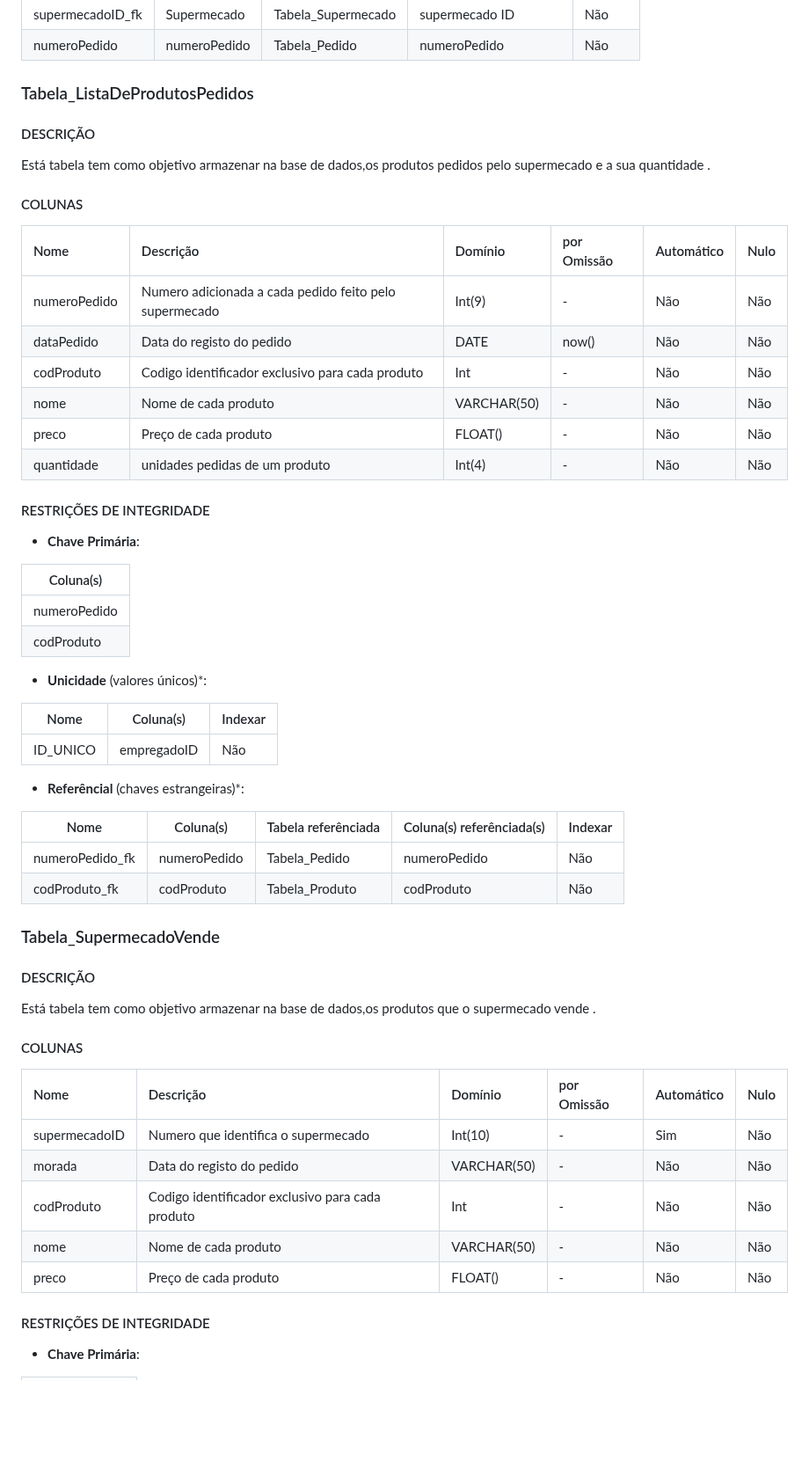
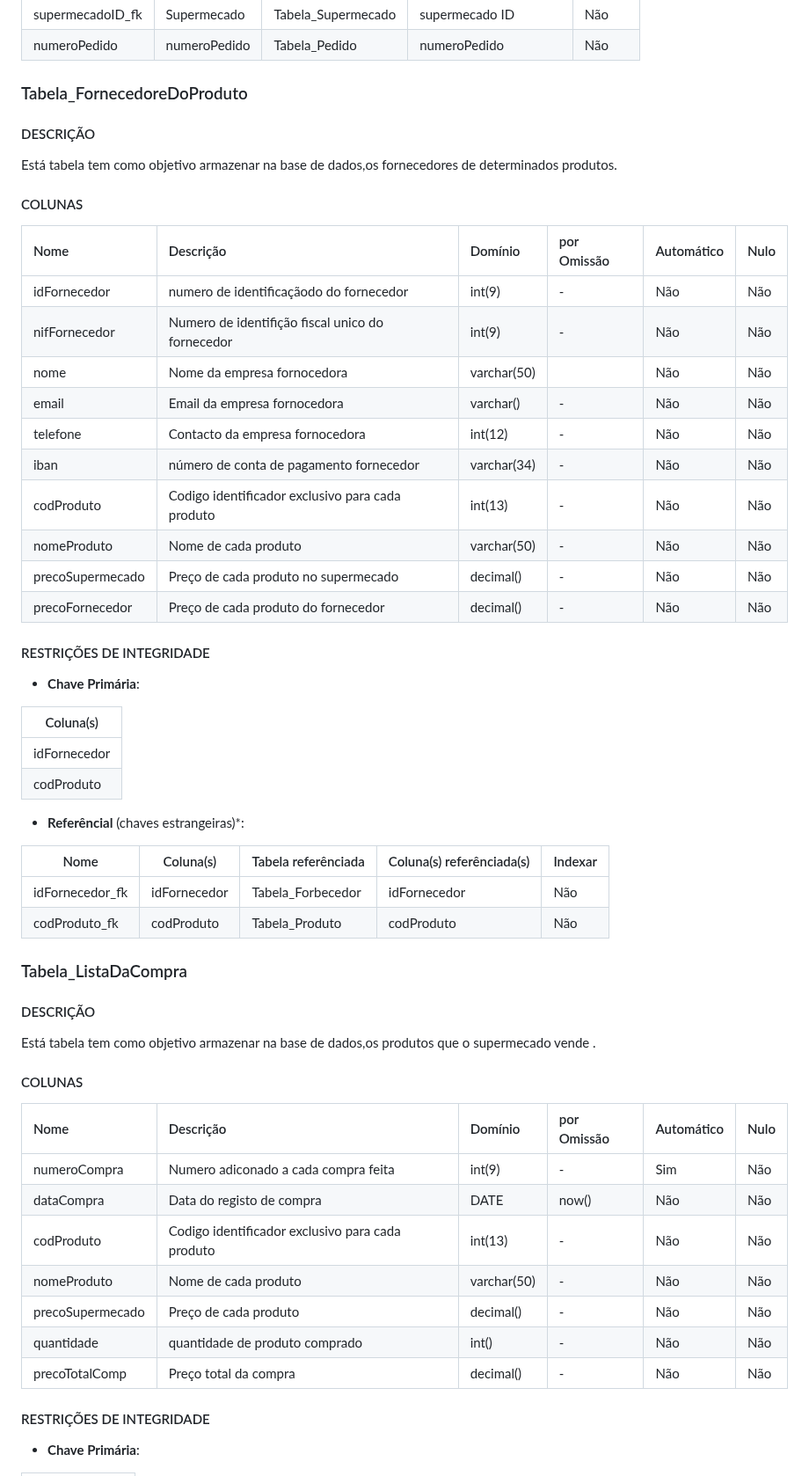
Before and after one commit to TCM23-SIBD-G03/M2, a Markdown page: doc/rebd/rebd04.md, the part around one of its changes. Shown at 88% size. Rendered like a GitHub page; blank space fills up the shorter version.

```diff
--- a/doc/rebd/rebd04.md
+++ b/doc/rebd/rebd04.md
@@ -329,46 +337,42 @@ Esta tabela tem como objetivo armazenar na base de dados todos os pedidos realiz
 | supermecadoID_fk | Supermecado  | Tabela_Supermecado      | supermecado ID      | Não     |
 |numeroPedido| numeroPedido| Tabela_Pedido     | numeroPedido     | Não     |
 
-### Tabela_ListaDeProdutosPedidos
+### Tabela_FornecedoreDoProduto
 
 #### DESCRIÇÃO <!-- omit in toc -->
 
-Está tabela tem como objetivo armazenar na base de dados,os produtos pedidos pelo supermecado e a sua quantidade  .
+Está tabela tem como objetivo armazenar na base de dados,os fornecedores de determinados produtos.
 
 #### COLUNAS <!-- omit in toc -->
 
 | Nome     | Descrição                 | Domínio     | por Omissão | Automático | Nulo |
 | :------- | :------------------------ | :---------- | :---------- | :--------- | :--- |
-| numeroPedido    | Numero  adicionada a cada pedido feito pelo supermecado| Int(9) | -           | Não  | Não  |
-| dataPedido   | Data do registo do pedido        | DATE    |  now()    | Não        | Não  |
-| codProduto     | Codigo identificador exclusivo para cada produto  | Int    | -           | Não     | Não  |
-| nome    | Nome de cada produto          | VARCHAR(50)     | -      | Não        | Não  |
-| preco   | Preço de cada produto     | FLOAT() | -           | Não        | Não  |
-| quantidade  |  unidades pedidas de um produto | Int(4) | -           | Não  | Não  |
-
+| idFornecedor     | numero de identificaçãodo do fornecedor| int(9)     | -           | Não       | Não  |
+| nifFornecedor|  Numero de identifição fiscal unico do fornecedor|int(9)      | -           | Não     | Não  |
+| nome    | Nome da empresa fornocedora       |     varchar(50)  |     | Não        | Não  |
+| email     | Email da empresa fornocedora       | varchar() | -           | Não        | Não  |
+| telefone| Contacto da empresa fornocedora     | int(12) | -           | Não        | Não |
+| iban| número de conta de pagamento fornecedor  | varchar(34) | -           | Não        | Não |
+| codProduto     | Codigo identificador exclusivo para cada produto  | int(13)  | -           | Não     | Não  |
+| nomeProduto    | Nome de cada produto          | varchar(50)     | -      | Não        | Não  |
+| precoSupermecado  | Preço de cada produto no supermecado     | decimal() | -           | Não        | Não  |
+| precoFornecedor  | Preço de cada produto do fornecedor   | decimal() | -           | Não        | Não  |
 #### RESTRIÇÕES DE INTEGRIDADE <!-- omit in toc -->
 
 - **Chave Primária**:
 
 | Coluna(s) |
 | --------- |
-| numeroPedido |
+| idFornecedor |
 | codProduto|
-
-- **Unicidade** (valores únicos)*:
-
-| Nome        | Coluna(s) | Indexar |
-| ----------- | --------- | ------- |
-| ID_UNICO |empregadoID |Não    |
-
 
 - **Referêncial** (chaves estrangeiras)*:
 
 | Nome  | Coluna(s) | Tabela referênciada | Coluna(s) referênciada(s) | Indexar |
 | ----- | --------- | ------------------- | ------------------------- | ------- |
-|numeroPedido_fk| numeroPedido| Tabela_Pedido     | numeroPedido     | Não     |
+|idFornecedor_fk| idFornecedor| Tabela_Forbecedor    | idFornecedor     | Não     |
 | codProduto_fk |codProduto| Tabela_Produto    | codProduto      | Não     |
-### Tabela_SupermecadoVende
+### Tabela_ListaDaCompra
 
 #### DESCRIÇÃO <!-- omit in toc -->
 
@@ -378,11 +382,13 @@ Está tabela tem como objetivo armazenar na base de dados,os produtos que o supe
 
 | Nome     | Descrição                 | Domínio     | por Omissão | Automático | Nulo |
 | :------- | :------------------------ | :---------- | :---------- | :--------- | :--- |
-| supermecadoID    | Numero que identifica o supermecado| Int(10)     | -           | Sim   | Não  |
-| morada  | Data do registo do pedido        | VARCHAR(50)    |  -    | Não        | Não  |
-| codProduto     | Codigo identificador exclusivo para cada produto  | Int    | -           | Não     | Não  |
-| nome    | Nome de cada produto          | VARCHAR(50)     | -      | Não        | Não  |
-| preco   | Preço de cada produto     | FLOAT() | -           | Não        | Não  |
+| numeroCompra     | Numero adiconado a cada compra feita| int(9)     | -           | Sim     | Não  |
+| dataCompra    | Data do registo de compra         | DATE    |  now()    | Não        | Não  |
+| codProduto     | Codigo identificador exclusivo para cada produto  | int(13)  | -           | Não     | Não  |
+| nomeProduto    | Nome de cada produto          | varchar(50)     | -      | Não        | Não  |
+| precoSupermecado  | Preço de cada produto     | decimal() | -           | Não        | Não  |
+| quantidade | quantidade de produto comprado|int() | -           | Não        | Não  |
+| precoTotalComp | Preço total da compra    | decimal() | -           | Não        | Não  |
 #### RESTRIÇÕES DE INTEGRIDADE <!-- omit in toc -->
 
 - **Chave Primária**:
```
Also changed, not shown: other parts of doc/rebd/rebd04.md (+122 -82 lines).
